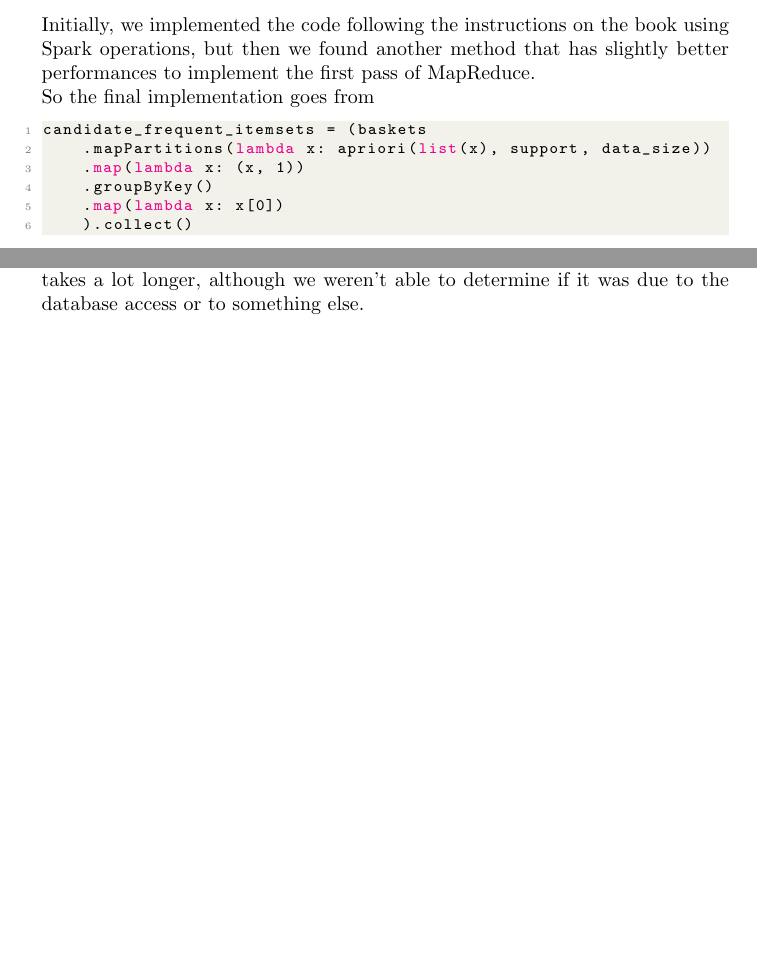
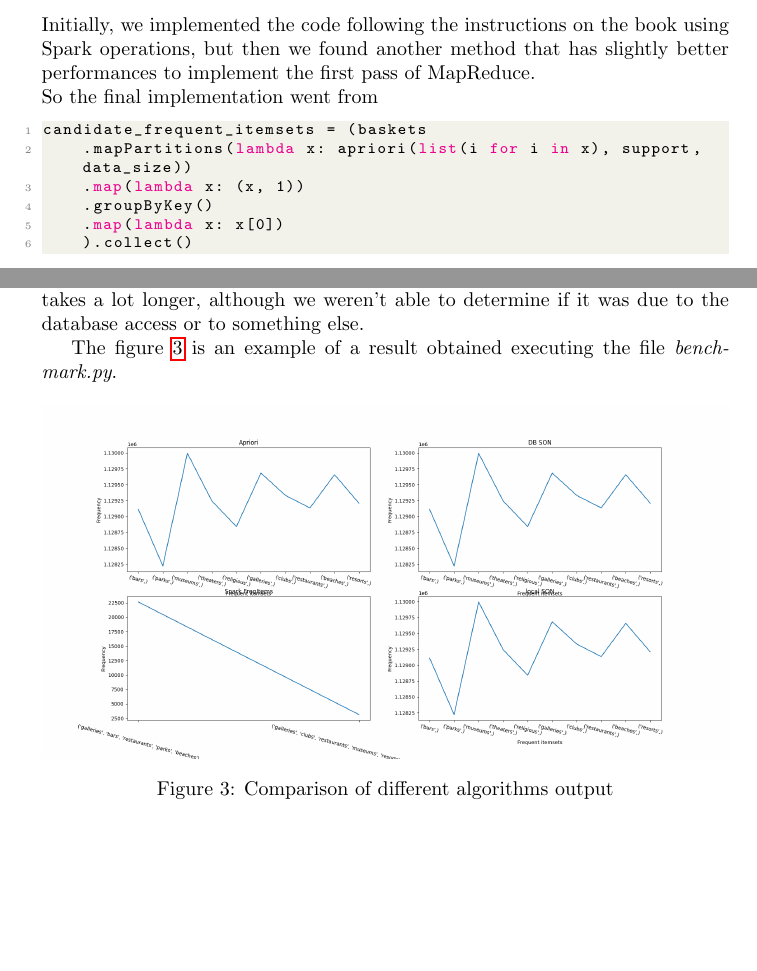
Before and after one commit to Albio-dev/SON_pyspark, a LaTeX document (report/report.tex): two parts of pages 5 and 9 of 14 before the commit and two parts of pages 5 and 9 of 15 after it, joined at a grey line, cut so that both start at the same text, the shorter picture padded with empty space. Compiled offline with pdfLaTeX.

Commit message:
Updated report (final version?)

```diff
--- a/report/report.tex
+++ b/report/report.tex
@@ -175,10 +175,10 @@
 	\subsubsection{Other considerations and final implementation of SON}
 	Initially, we implemented the code following the instructions on the book using Spark operations, but then we found another method that has slightly better performances to implement the first
 	pass of MapReduce.\\
-	So the final implementation goes from
+	So the final implementation went from
 	\begin{lstlisting}
 candidate_frequent_itemsets = (baskets
-    .mapPartitions(lambda x: apriori(list(x), support, data_size))
+    .mapPartitions(lambda x: apriori(list(i for i in x), support, data_size))
     .map(lambda x: (x, 1))
     .groupByKey()
     .map(lambda x: x[0])
@@ -187,7 +187,7 @@ candidate_frequent_itemsets = (baskets
 to
 	\begin{lstlisting}
 candidate_frequent_itemsets = (baskets
-    .mapPartitions(lambda x: apriori(list(x), support, data_size))
+    .mapPartitions(lambda x: apriori(list(i for i in x), support, data_size))
     ).collect()
 candidate_frequent_itemsets = list(set(candidate_frequent_itemsets))
 \end{lstlisting}
@@ -320,6 +320,15 @@ followed by the broadcast of the variable to all nodes
 	Tests show a clear difference in execution time between the local and database based algorithms (fig.\ref{fig:075sup-e} and fig.\ref{fig:09sup-e}, easy dataset), despite SON being exactly the same. This shows that handling the database brings in additional overhead.
 	This is partly because of the additional operations we have to do to strip the data from the $Row$ structure and to convert it to a list of lists, but mostly due to the database access. We also noted that the second phase of MapReduce takes a lot longer, although we weren't able to determine if it was due to the database access or to something else.
 
+	The figure \ref{fig:result-example} is an example of a result obtained executing the file \textit{benchmark.py}.
+
+	\begin{figure}[h]
+			\centering
+			\includegraphics[width=\textwidth]{result_example.png}
+         	\caption{Comparison of different algorithms output}
+		\label{fig:result-example}
+	\end{figure}
+
 	\section{Conclusions}
 	\label{section:conclusion}
 	The main advantage of SON, that we could appreciate in our single machine setup, was the ability to use all the available cores, distributing the load, which could proves highly beneficial to execution time on larger datasets.
```
Also changed, not shown: report/report.tex (12 more changed lines).
